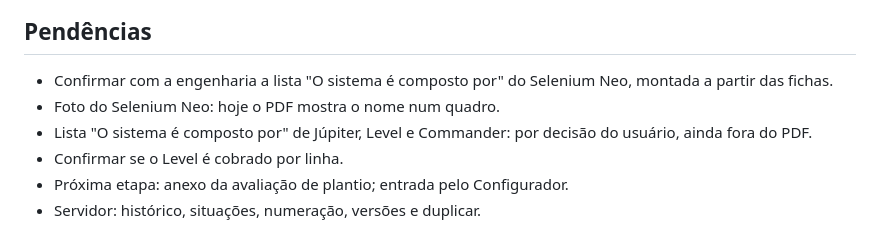
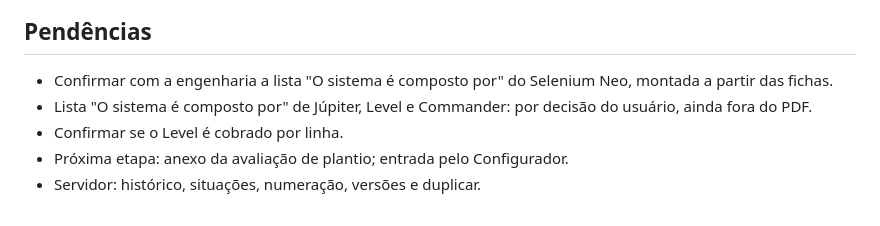
Before and after one commit to nicolaszgofa-dot/consultor_campo, a Markdown page: docs/proposta/proposta-comercial.md, the part around the change. Drawn GitHub-style.

Commit message:
Doc: Selenium Neo já tem foto na proposta
Co-Authored-By: Claude Opus 5.5 <noreply@anthropic.com>

```diff
--- a/docs/proposta/proposta-comercial.md
+++ b/docs/proposta/proposta-comercial.md
@@ -43,7 +43,6 @@ Decisão de 28/10/2026: nada é registrado nem salvo até existir um servidor. I
 ## Pendências
 
 - Confirmar com a engenharia a lista "O sistema é composto por" do Selenium Neo, montada a partir das fichas.
-- Foto do Selenium Neo: hoje o PDF mostra o nome num quadro.
 - Lista "O sistema é composto por" de Júpiter, Level e Commander: por decisão do usuário, ainda fora do PDF.
 - Confirmar se o Level é cobrado por linha.
 - Próxima etapa: anexo da avaliação de plantio; entrada pelo Configurador.
```
